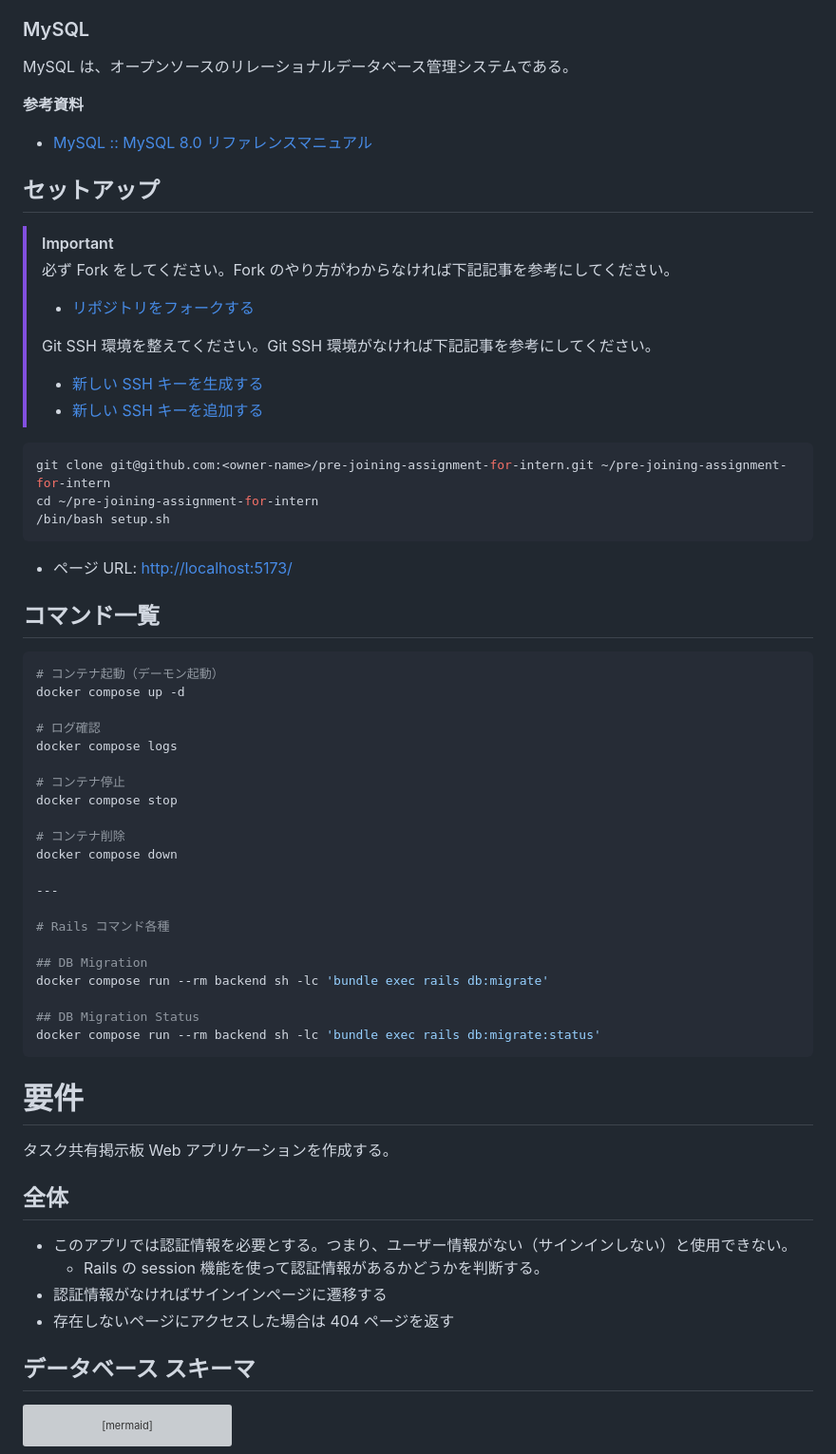
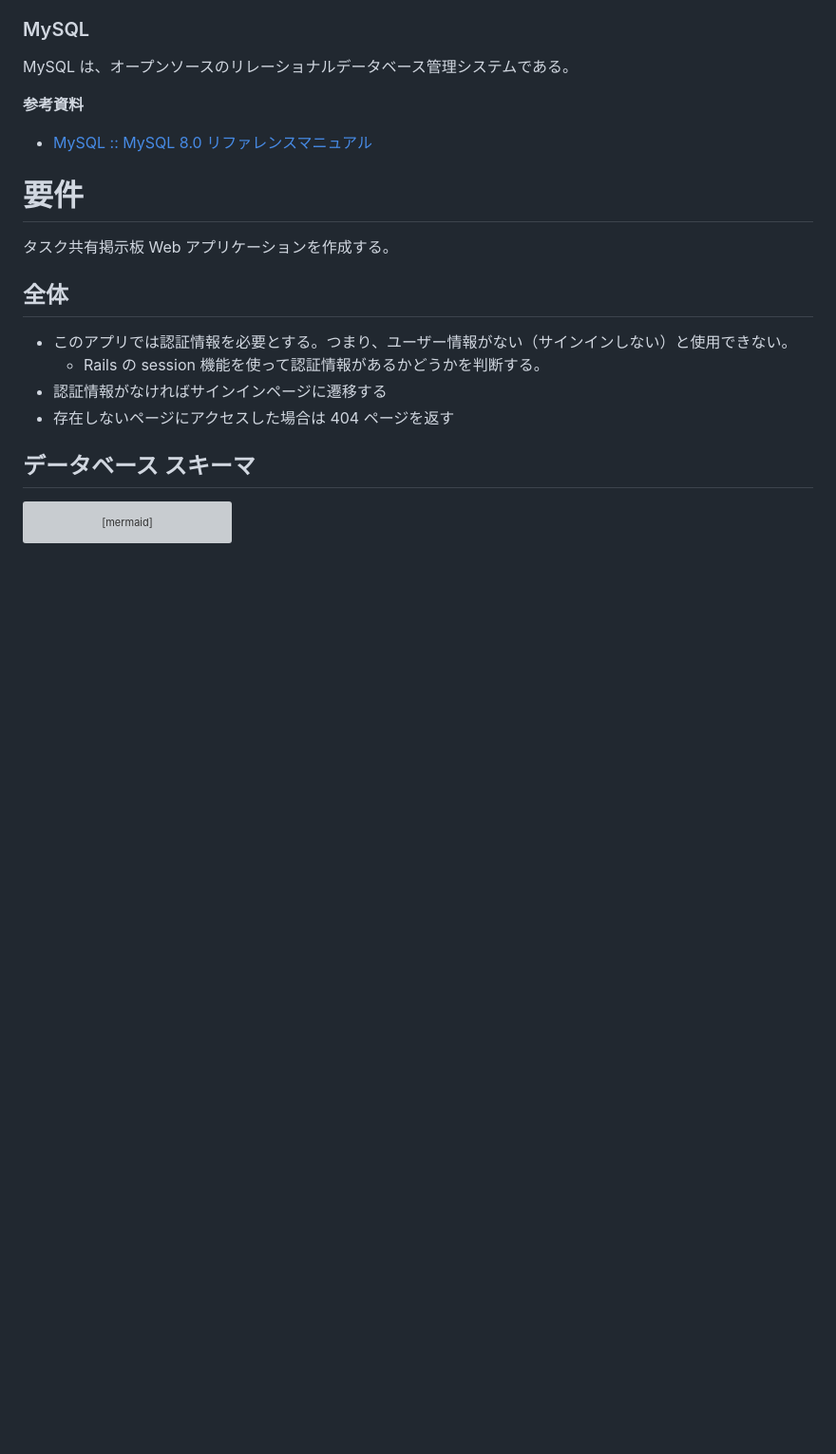
Before and after one commit to matcher-inc/pre-joining-assignment-for-intern, a Markdown page: README.md, the part around one of its changes. Shown at 95% size. Drawn GitHub-style; blank space fills up the shorter version; grey boxes are pictures that could not be loaded.

Commit message:
update: readme 環境構築でコンテナ実行までをリファレンス化

````diff
--- a/README.md
+++ b/README.md
@@ -55,52 +55,6 @@ MySQL は、オープンソースのリレーショナルデータベース管
 **参考資料**
 
 - [MySQL :: MySQL 8.0 リファレンスマニュアル](https://dev.mysql.com/doc/refman/8.0/ja/)
-
-
-## セットアップ
-
-> [!IMPORTANT]
-> 必ず Fork をしてください。Fork のやり方がわからなければ下記記事を参考にしてください。
-> - [リポジトリをフォークする](https://docs.github.com/ja/pull-requests/collaborating-with-pull-requests/working-with-forks/fork-a-repo)
->
-> Git SSH 環境を整えてください。Git SSH 環境がなければ下記記事を参考にしてください。
-> - [新しい SSH キーを生成する](https://docs.github.com/ja/authentication/connecting-to-github-with-ssh/generating-a-new-ssh-key-and-adding-it-to-the-ssh-agent)
-> - [新しい SSH キーを追加する](https://docs.github.com/ja/authentication/connecting-to-github-with-ssh/adding-a-new-ssh-key-to-your-github-account)
-
-```sh
-git clone git@github.com:<owner-name>/pre-joining-assignment-for-intern.git ~/pre-joining-assignment-for-intern
-cd ~/pre-joining-assignment-for-intern
-/bin/bash setup.sh
-```
-
-- ページ URL: [http://localhost:5173/](http://localhost:5173/)
-
-## コマンド一覧
-
-```sh
-# コンテナ起動（デーモン起動）
-docker compose up -d
-
-# ログ確認
-docker compose logs
-
-# コンテナ停止
-docker compose stop
-
-# コンテナ削除
-docker compose down
-
----
-
-# Rails コマンド各種
-
-## DB Migration
-docker compose run --rm backend sh -lc 'bundle exec rails db:migrate'
-
-## DB Migration Status
-docker compose run --rm backend sh -lc 'bundle exec rails db:migrate:status'
-```
-
 # 要件
 タスク共有掲示板 Web アプリケーションを作成する。
 
````
Also changed, not shown: other parts of README.md (+17 -1 lines).
